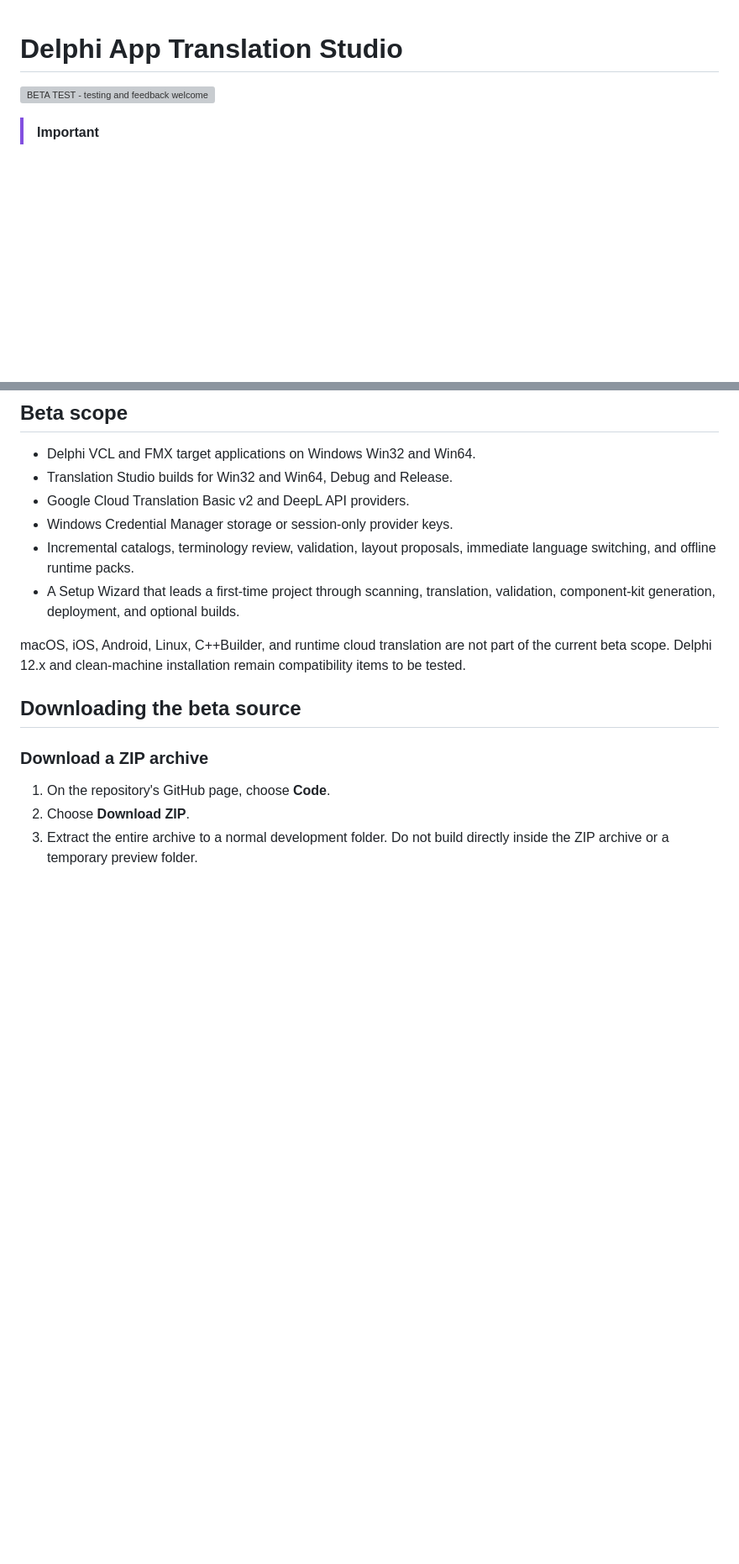
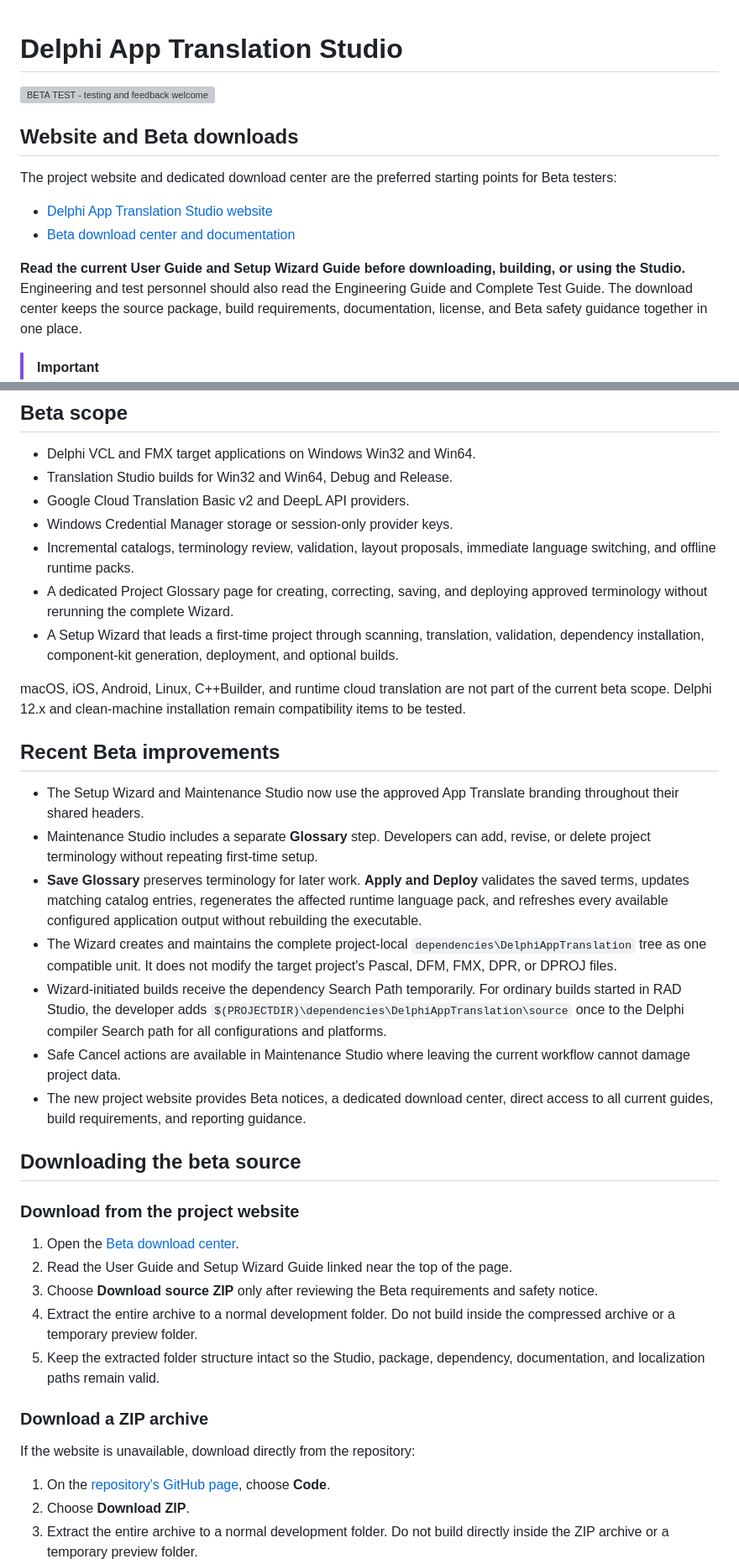
Before and after one commit to delphitranslate/delphitranslate.github.io, a Markdown page: README.md, 2 parts joined by grey strips. Shown at 84% size. Rendered like a GitHub page; blank space fills up the shorter version; grey boxes are pictures that could not be loaded.

Commit message:
Update README for Beta website and current workflows

```diff
--- a/README.md
+++ b/README.md
@@ -1,6 +1,20 @@
 # Delphi App Translation Studio
 
 ![BETA TEST - testing and feedback welcome](images%20and%20icons/README-Beta-Test-Banner.svg)
+
+## Website and Beta downloads
+
+The project website and dedicated download center are the preferred starting
+points for Beta testers:
+
+- [Delphi App Translation Studio website](https://tmartindub.github.io/DelphiAppTranslationStudio/)
+- [Beta download center and documentation](https://tmartindub.github.io/DelphiAppTranslationStudio/downloads.html)
+
+**Read the current User Guide and Setup Wizard Guide before downloading,
+building, or using the Studio.** Engineering and test personnel should also
+read the Engineering Guide and Complete Test Guide. The download center keeps
+the source package, build requirements, documentation, license, and Beta
+safety guidance together in one place.
 
 > [!IMPORTANT]
 > **Beta testing is open.** You may download, build, use, evaluate, and fork
@@ -55,18 +69,57 @@ Internet access or an API key at runtime.
 - Windows Credential Manager storage or session-only provider keys.
 - Incremental catalogs, terminology review, validation, layout proposals,
   immediate language switching, and offline runtime packs.
+- A dedicated Project Glossary page for creating, correcting, saving, and
+  deploying approved terminology without rerunning the complete Wizard.
 - A Setup Wizard that leads a first-time project through scanning, translation,
-  validation, component-kit generation, deployment, and optional builds.
+  validation, dependency installation, component-kit generation, deployment,
+  and optional builds.
 
 macOS, iOS, Android, Linux, C++Builder, and runtime cloud translation are not
 part of the current beta scope. Delphi 12.x and clean-machine installation
 remain compatibility items to be tested.
 
+## Recent Beta improvements
+
+- The Setup Wizard and Maintenance Studio now use the approved App Translate
+  branding throughout their shared headers.
+- Maintenance Studio includes a separate **Glossary** step. Developers can add,
+  revise, or delete project terminology without repeating first-time setup.
+- **Save Glossary** preserves terminology for later work. **Apply and Deploy**
+  validates the saved terms, updates matching catalog entries, regenerates the
+  affected runtime language pack, and refreshes every available configured
+  application output without rebuilding the executable.
+- The Wizard creates and maintains the complete project-local
+  `dependencies\DelphiAppTranslation` tree as one compatible unit. It does not
+  modify the target project's Pascal, DFM, FMX, DPR, or DPROJ files.
+- Wizard-initiated builds receive the dependency Search Path temporarily. For
+  ordinary builds started in RAD Studio, the developer adds
+  `$(PROJECTDIR)\dependencies\DelphiAppTranslation\source` once to the Delphi
+  compiler Search path for all configurations and platforms.
+- Safe Cancel actions are available in Maintenance Studio where leaving the
+  current workflow cannot damage project data.
+- The new project website provides Beta notices, a dedicated download center,
+  direct access to all current guides, build requirements, and reporting
+  guidance.
+
 ## Downloading the beta source
+
+### Download from the project website
+
+1. Open the [Beta download center](https://tmartindub.github.io/DelphiAppTranslationStudio/downloads.html).
+2. Read the User Guide and Setup Wizard Guide linked near the top of the page.
+3. Choose **Download source ZIP** only after reviewing the Beta requirements
+   and safety notice.
+4. Extract the entire archive to a normal development folder. Do not build
+   inside the compressed archive or a temporary preview folder.
+5. Keep the extracted folder structure intact so the Studio, package,
+   dependency, documentation, and localization paths remain valid.
 
 ### Download a ZIP archive
 
-1. On the repository's GitHub page, choose **Code**.
+If the website is unavailable, download directly from the repository:
+
+1. On the [repository's GitHub page](https://github.com/tmartindub/DelphiAppTranslationStudio), choose **Code**.
 2. Choose **Download ZIP**.
 3. Extract the entire archive to a normal development folder. Do not build
    directly inside the ZIP archive or a temporary preview folder.
```
Also changed, not shown: other parts of README.md (+9 -6 lines).
